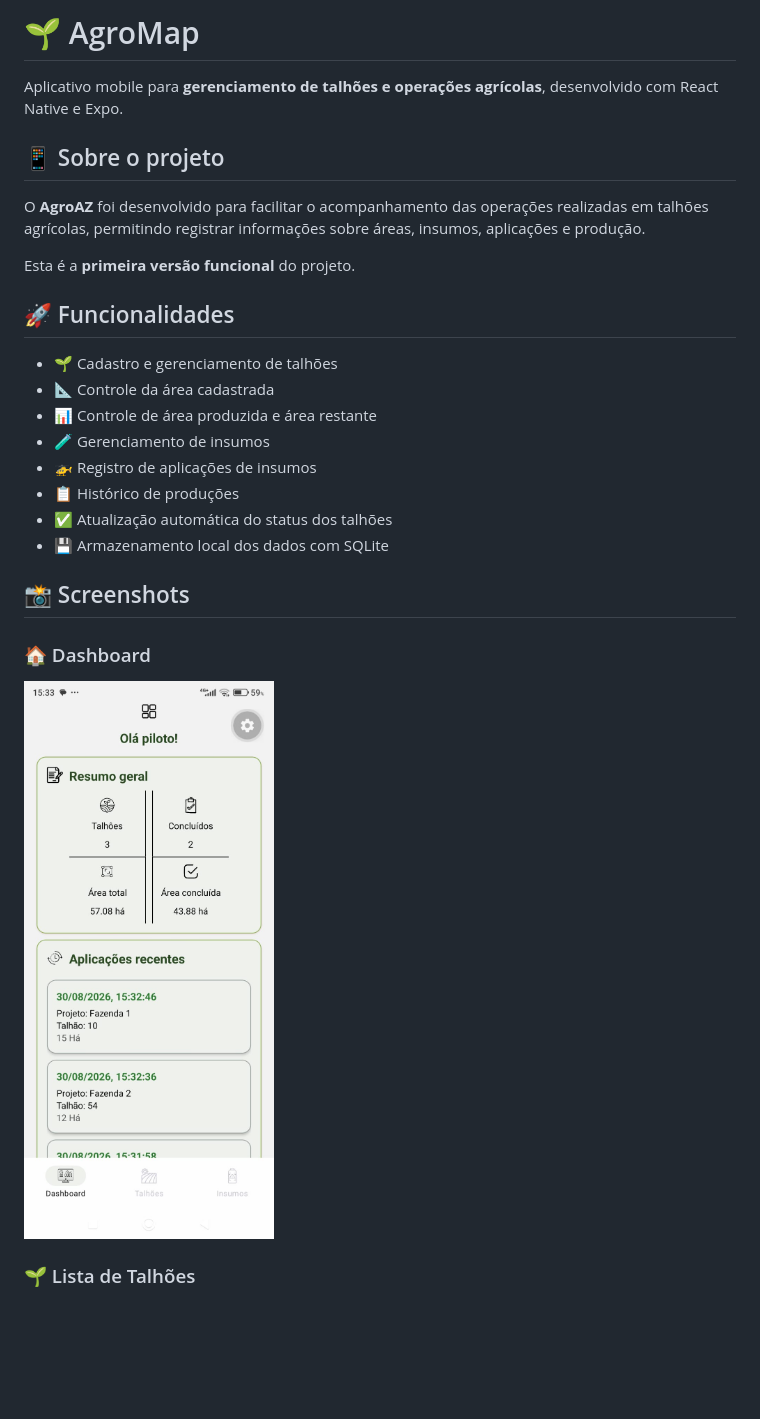
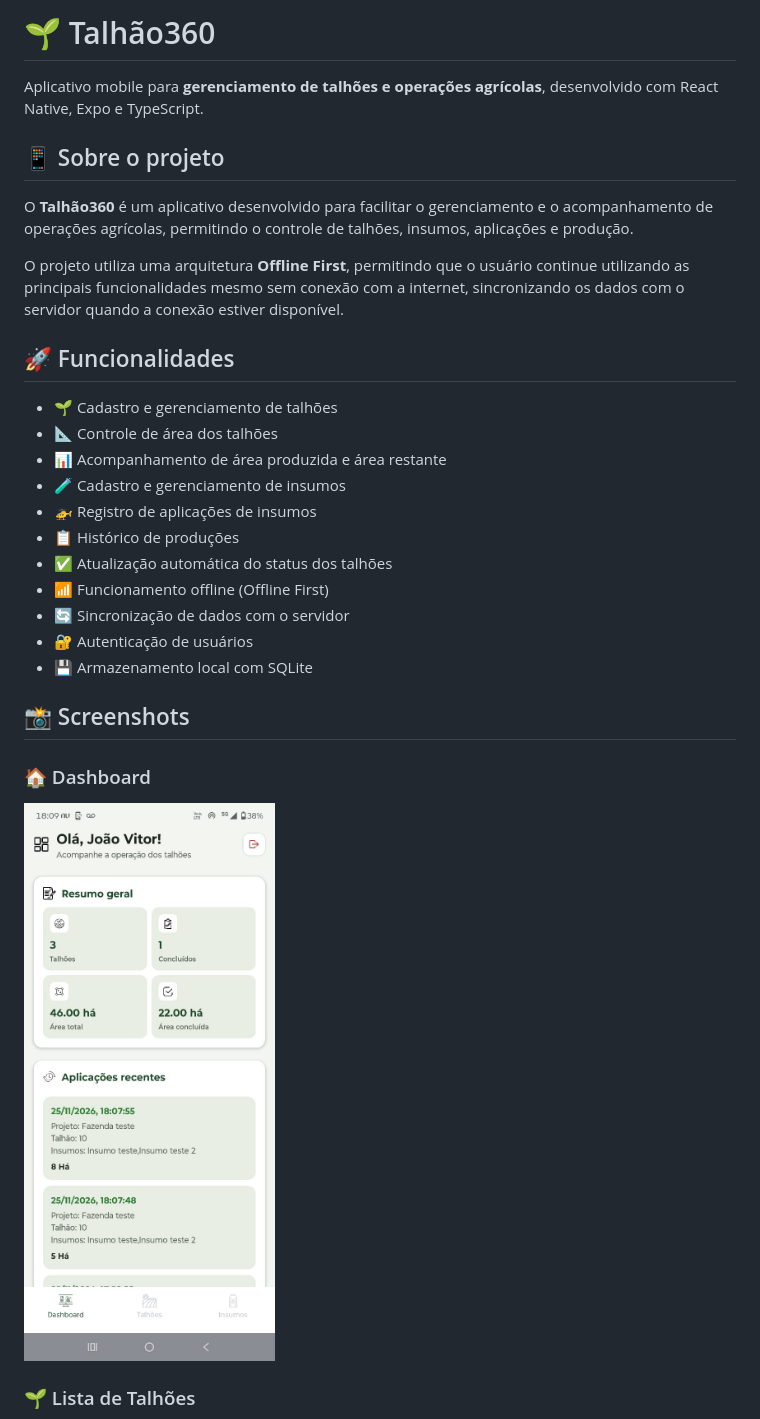
Before and after one commit to skajoao/AgroAZ, a Markdown page: README.md, the part around one of its changes. GitHub-like rendering; pictures changed too: screenshots/Dashboard.jpeg; blank space fills up the shorter version.

```diff
--- a/README.md
+++ b/README.md
@@ -1,23 +1,26 @@
-# 🌱 AgroMap
+# 🌱 Talhão360
 
-Aplicativo mobile para **gerenciamento de talhões e operações agrícolas**, desenvolvido com React Native e Expo.
+Aplicativo mobile para **gerenciamento de talhões e operações agrícolas**, desenvolvido com React Native, Expo e TypeScript.
 
 ## 📱 Sobre o projeto
 
-O **AgroAZ** foi desenvolvido para facilitar o acompanhamento das operações realizadas em talhões agrícolas, permitindo registrar informações sobre áreas, insumos, aplicações e produção.
+O **Talhão360** é um aplicativo desenvolvido para facilitar o gerenciamento e o acompanhamento de operações agrícolas, permitindo o controle de talhões, insumos, aplicações e produção.
 
-Esta é a **primeira versão funcional** do projeto.
+O projeto utiliza uma arquitetura **Offline First**, permitindo que o usuário continue utilizando as principais funcionalidades mesmo sem conexão com a internet, sincronizando os dados com o servidor quando a conexão estiver disponível.
 
 ## 🚀 Funcionalidades
 
-* 🌱 Cadastro e gerenciamento de talhões
-* 📐 Controle da área cadastrada
-* 📊 Controle de área produzida e área restante
-* 🧪 Gerenciamento de insumos
-* 🚁 Registro de aplicações de insumos
-* 📋 Histórico de produções
-* ✅ Atualização automática do status dos talhões
-* 💾 Armazenamento local dos dados com SQLite
+- 🌱 Cadastro e gerenciamento de talhões
+- 📐 Controle de área dos talhões
+- 📊 Acompanhamento de área produzida e área restante
+- 🧪 Cadastro e gerenciamento de insumos
+- 🚁 Registro de aplicações de insumos
+- 📋 Histórico de produções
+- ✅ Atualização automática do status dos talhões
+- 📶 Funcionamento offline (Offline First)
+- 🔄 Sincronização de dados com o servidor
+- 🔐 Autenticação de usuários
+- 💾 Armazenamento local com SQLite
 
 ## 📸 Screenshots
 
```
Also changed, not shown: other parts of README.md (+30 -13 lines), screenshots/adminTalhao.jpeg, screenshots/listaTalhoes.jpeg, 3 other files.
